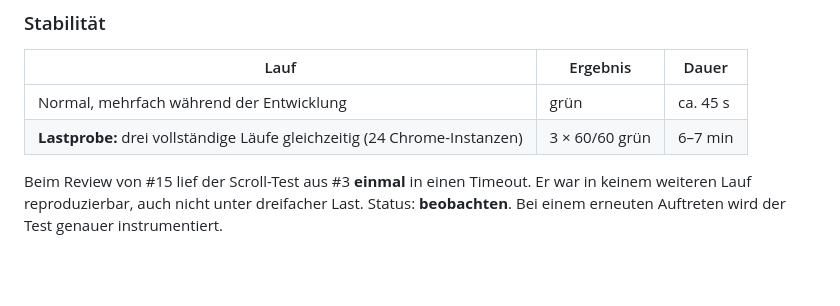
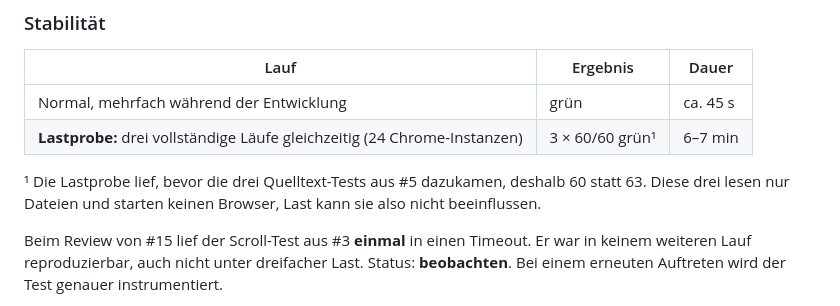
Before and after one commit to Laifstar/Mini-Shops-ohne-Backend, a Markdown page: docs/testprotokoll.md, the part around the change. Drawn GitHub-style; blank space fills up the shorter version.

Commit message:
docs: explain the test count of the load test
The protocol reported "3 × 60/60" for the load test next to a total of
63 tests, which reads as if three tests had failed (review finding S5
in #17). The load test ran before the three source tests of #5 existed;
those read files only and start no browser, so load cannot affect them.

Refs #5

Co-Authored-By: Claude Opus 5.5 (1M context) <noreply@anthropic.com>

```diff
--- a/docs/testprotokoll.md
+++ b/docs/testprotokoll.md
@@ -42,7 +42,9 @@
 | Lauf | Ergebnis | Dauer |
 |---|---|---|
 | Normal, mehrfach während der Entwicklung | grün | ca. 45 s |
-| **Lastprobe:** drei vollständige Läufe gleichzeitig (24 Chrome-Instanzen) | 3 × 60/60 grün | 6–7 min |
+| **Lastprobe:** drei vollständige Läufe gleichzeitig (24 Chrome-Instanzen) | 3 × 60/60 grün¹ | 6–7 min |
+
+¹ Die Lastprobe lief, bevor die drei Quelltext-Tests aus #5 dazukamen, deshalb 60 statt 63. Diese drei lesen nur Dateien und starten keinen Browser, Last kann sie also nicht beeinflussen.
 
 Beim Review von #15 lief der Scroll-Test aus #3 **einmal** in einen Timeout. Er war in keinem weiteren Lauf reproduzierbar, auch nicht unter dreifacher Last. Status: **beobachten**. Bei einem erneuten Auftreten wird der Test genauer instrumentiert.
 
```
